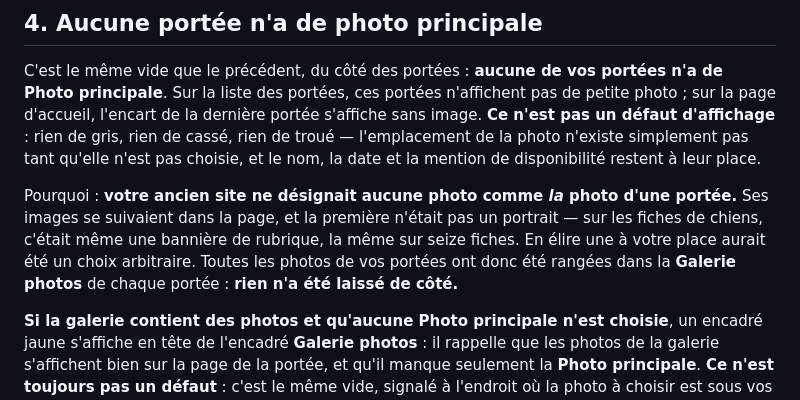
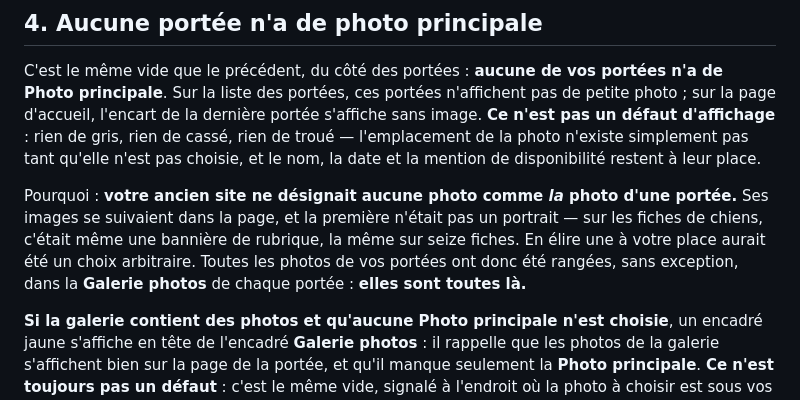
Before and after one commit to QuentinDoniczka/mtb, a Markdown page: docs/guide/contenu-repris-de-l-ancien-site.md, the part around the change. Drawn GitHub-style.

Commit message:
docs(doc): resserrer la correction du §4 sur la seule clause fausse (refs #36)
181138f avait retiré plus que nécessaire de la phrase du §4 : il avait aussi
ôté « sans exception » et remplacé « elles sont toutes là », deux fragments
pourtant vrais — toutes les photos qui existaient ont bien été reprises, le
référent étant les photos et non les galeries.

Seule « et elles sont bien remplies » était fausse : son référent est les
galeries, et dix des vingt-sept portées reprises en ont une vide.

La phrase d'origine est donc rétablie moins cette seule clause. L'écart net
du lot sur ce paragraphe se réduit à quatre mots retirés.

Un guide se corrige au plus près : chaque mot ôté sans nécessité est un mot
que l'éleveuse avait déjà lu et qu'elle ne retrouve plus.

Le passage sur la bannière de rubrique identique sur seize fiches, et le
refus d'élire une photo à sa place, restent inchangés mot pour mot.

```diff
--- a/docs/guide/contenu-repris-de-l-ancien-site.md
+++ b/docs/guide/contenu-repris-de-l-ancien-site.md
@@ -177,8 +177,8 @@ restent à leur place.
 Pourquoi : **votre ancien site ne désignait aucune photo comme *la* photo d'une portée.** Ses images
 se suivaient dans la page, et la première n'était pas un portrait — sur les fiches de chiens, c'était
 même une bannière de rubrique, la même sur seize fiches. En élire une à votre place aurait été un
-choix arbitraire. Toutes les photos de vos portées ont donc été rangées dans la **Galerie photos** de
-chaque portée : **rien n'a été laissé de côté.**
+choix arbitraire. Toutes les photos de vos portées ont donc été rangées, sans exception, dans la
+**Galerie photos** de chaque portée : **elles sont toutes là.**
 
 **Si la galerie contient des photos et qu'aucune Photo principale n'est choisie**, un encadré jaune
 s'affiche en tête de l'encadré **Galerie photos** : il rappelle que les photos de la galerie
```
